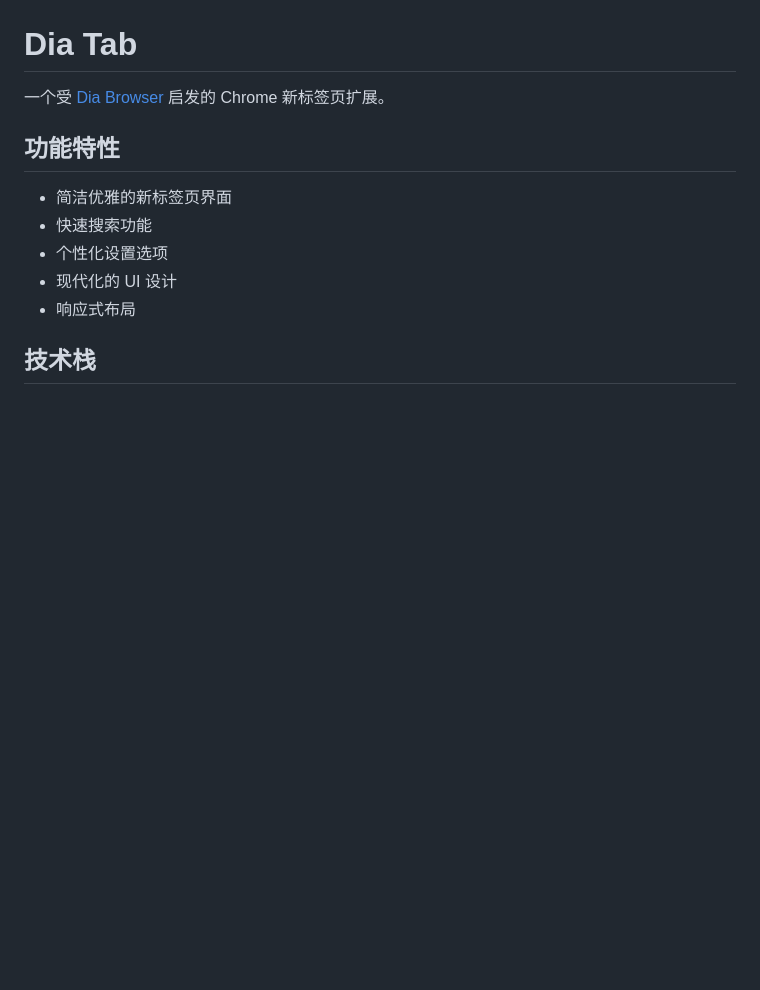
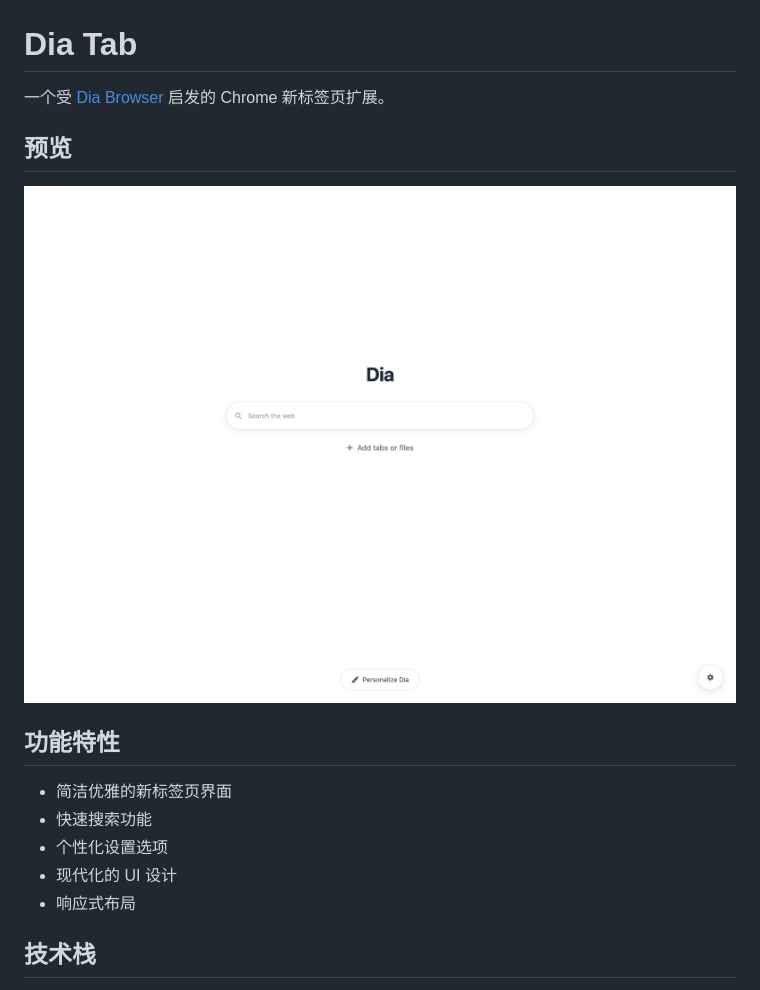
Before and after one commit to TinsFox/dia-tab, a Markdown page: README.md, the part around the change. Rendered like a GitHub page; pictures changed too: dia-tab.png (added); blank space fills up the shorter version.

Commit message:
在 README.md 中添加了预览部分，包含 Dia Tab 扩展的截图。

```diff
--- a/README.md
+++ b/README.md
@@ -1,6 +1,10 @@
 # Dia Tab
 
 一个受 [Dia Browser](https://www.diabrowser.com/) 启发的 Chrome 新标签页扩展。
+
+## 预览
+
+![Dia Tab 预览](./dia-tab.png)
 
 ## 功能特性
 
```
